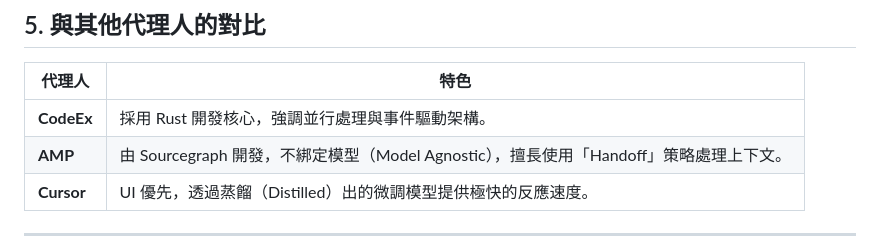
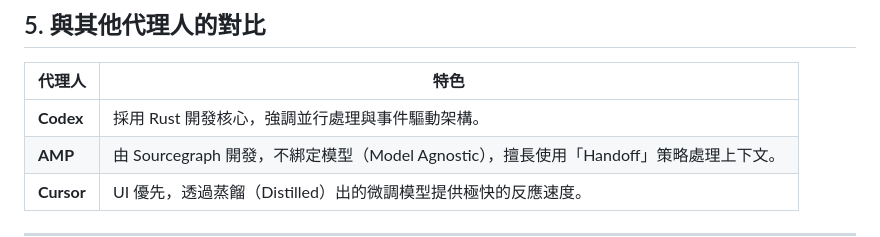
Before and after one commit to a868111817/a868111817.github.io, a Markdown page: articles/how-claude-code-works.md, the part around the change. Rendered like a GitHub page.

Commit message:
fix typo: CodeEx -> Codex
Co-Authored-By: Claude Sonnet 4.6 <noreply@anthropic.com>

```diff
--- a/articles/how-claude-code-works.md
+++ b/articles/how-claude-code-works.md
@@ -33,7 +33,7 @@ Claude Code 的運作核心是一個極簡的 **While 循環**（內部可能稱
 ## 5. 與其他代理人的對比
 | 代理人 | 特色 |
 |--------|------|
-| **CodeEx** | 採用 Rust 開發核心，強調並行處理與事件驅動架構。 |
+| **Codex** | 採用 Rust 開發核心，強調並行處理與事件驅動架構。 |
 | **AMP** | 由 Sourcegraph 開發，不綁定模型（Model Agnostic），擅長使用「Handoff」策略處理上下文。 |
 | **Cursor** | UI 優先，透過蒸餾（Distilled）出的微調模型提供極快的反應速度。 |
 ---
```
